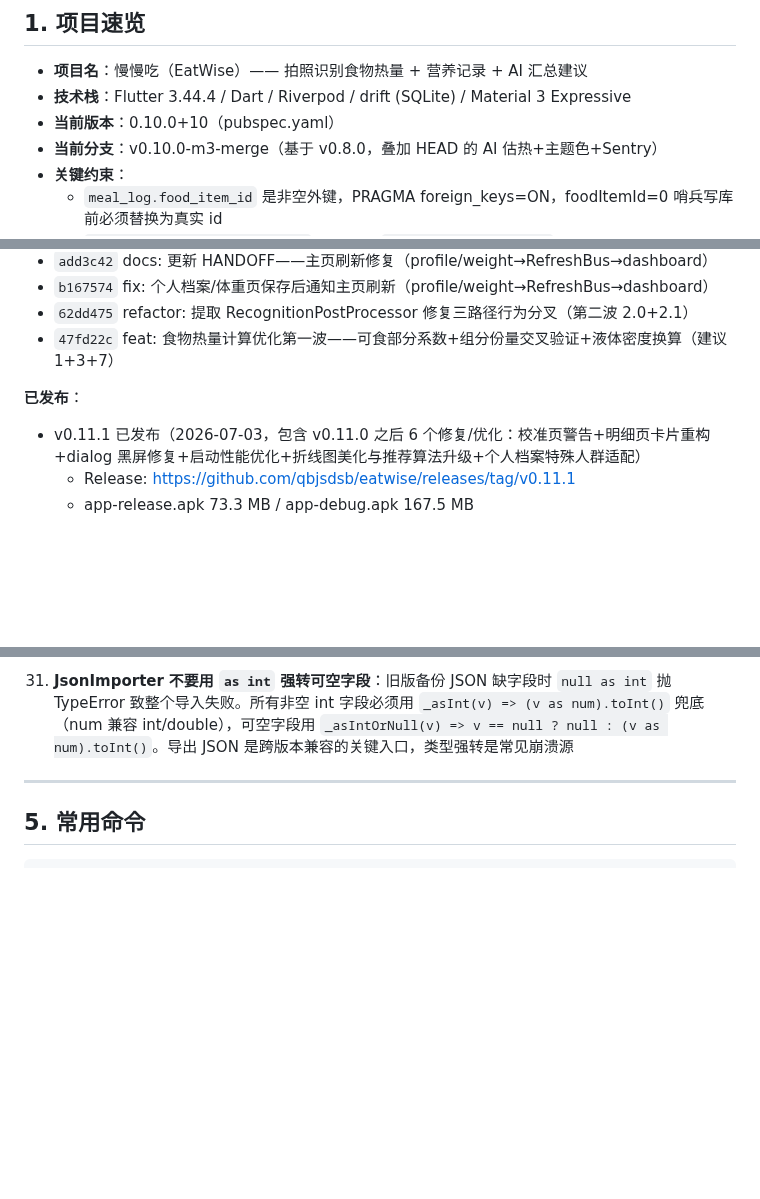
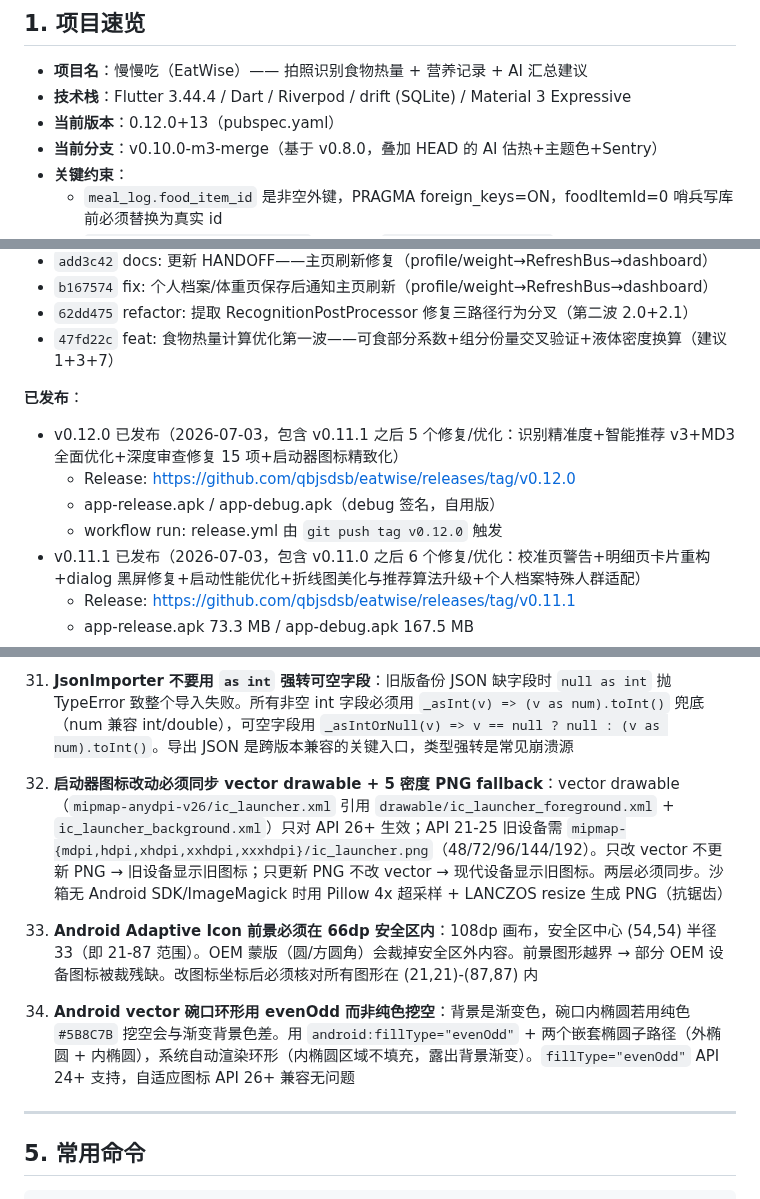
Before and after one commit to qbjsdsb/eatwise, a Markdown page: HANDOFF.md, 3 parts joined by grey strips. Drawn GitHub-style; blank space fills up the shorter version.

```diff
--- a/HANDOFF.md
+++ b/HANDOFF.md
@@ -23,7 +23,7 @@
 
 - **项目名**：慢慢吃（EatWise）—— 拍照识别食物热量 + 营养记录 + AI 汇总建议
 - **技术栈**：Flutter 3.44.4 / Dart / Riverpod / drift (SQLite) / Material 3 Expressive
-- **当前版本**：0.10.0+10（pubspec.yaml）
+- **当前版本**：0.12.0+13（pubspec.yaml）
 - **当前分支**：v0.10.0-m3-merge（基于 v0.8.0，叠加 HEAD 的 AI 估热+主题色+Sentry）
 - **关键约束**：
   - `meal_log.food_item_id` 是非空外键，PRAGMA foreign_keys=ON，foodItemId=0 哨兵写库前必须替换为真实 id
@@ -58,6 +60,10 @@
 - `47fd22c` feat: 食物热量计算优化第一波——可食部分系数+组分份量交叉验证+液体密度换算（建议1+3+7）
 
 **已发布**：
+- v0.12.0 已发布（2026-07-03，包含 v0.11.1 之后 5 个修复/优化：识别精准度+智能推荐 v3+MD3 全面优化+深度审查修复 15 项+启动器图标精致化）
+  - Release: https://github.com/qbjsdsb/eatwise/releases/tag/v0.12.0
+  - app-release.apk / app-debug.apk（debug 签名，自用版）
+  - workflow run: release.yml 由 `git push tag v0.12.0` 触发
 - v0.11.1 已发布（2026-07-03，包含 v0.11.0 之后 6 个修复/优化：校准页警告+明细页卡片重构+dialog 黑屏修复+启动性能优化+折线图美化与推荐算法升级+个人档案特殊人群适配）
   - Release: https://github.com/qbjsdsb/eatwise/releases/tag/v0.11.1
   - app-release.apk 73.3 MB / app-debug.apk 167.5 MB
@@ -311,6 +330,12 @@
 30. **insertManual aliases 参数必须做冲突检测**：addAlias 有全表冲突检测（陷阱 18）但 insertManual 的 aliases 参数路径曾漏掉。手动录入时若用户输入 AI 错误名作别名，可绑多食物致永久错配（与反馈回流 addAlias 同风险）。insertManual 必须复用 addAlias 全表遍历逻辑，剔除已是其他食物 name/alias 的别名
 
 31. **JsonImporter 不要用 `as int` 强转可空字段**：旧版备份 JSON 缺字段时 `null as int` 抛 TypeError 致整个导入失败。所有非空 int 字段必须用 `_asInt(v) => (v as num).toInt()` 兜底（num 兼容 int/double），可空字段用 `_asIntOrNull(v) => v == null ? null : (v as num).toInt()`。导出 JSON 是跨版本兼容的关键入口，类型强转是常见崩溃源
+
+32. **启动器图标改动必须同步 vector drawable + 5 密度 PNG fallback**：vector drawable（`mipmap-anydpi-v26/ic_launcher.xml` 引用 `drawable/ic_launcher_foreground.xml` + `ic_launcher_background.xml`）只对 API 26+ 生效；API 21-25 旧设备需 `mipmap-{mdpi,hdpi,xhdpi,xxhdpi,xxxhdpi}/ic_launcher.png`（48/72/96/144/192）。只改 vector 不更新 PNG → 旧设备显示旧图标；只更新 PNG 不改 vector → 现代设备显示旧图标。两层必须同步。沙箱无 Android SDK/ImageMagick 时用 Pillow 4x 超采样 + LANCZOS resize 生成 PNG（抗锯齿）
+
+33. **Android Adaptive Icon 前景必须在 66dp 安全区内**：108dp 画布，安全区中心 (54,54) 半径 33（即 21-87 范围）。OEM 蒙版（圆/方圆角）会裁掉安全区外内容。前景图形越界 → 部分 OEM 设备图标被裁残缺。改图标坐标后必须核对所有图形在 (21,21)-(87,87) 内
+
+34. **Android vector 碗口环形用 evenOdd 而非纯色挖空**：背景是渐变色，碗口内椭圆若用纯色 `#5B8C7B` 挖空会与渐变背景色差。用 `android:fillType="evenOdd"` + 两个嵌套椭圆子路径（外椭圆 + 内椭圆），系统自动渲染环形（内椭圆区域不填充，露出背景渐变）。`fillType="evenOdd"` API 24+ 支持，自适应图标 API 26+ 兼容无问题
 
 ---
 
```
Also changed, not shown: other parts of HANDOFF.md (+24 -9 lines).
